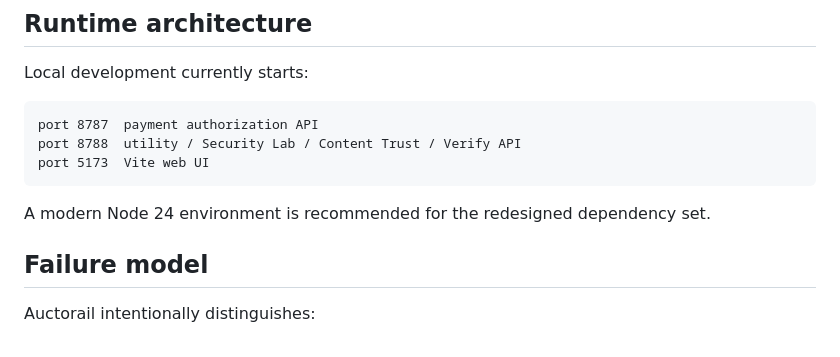
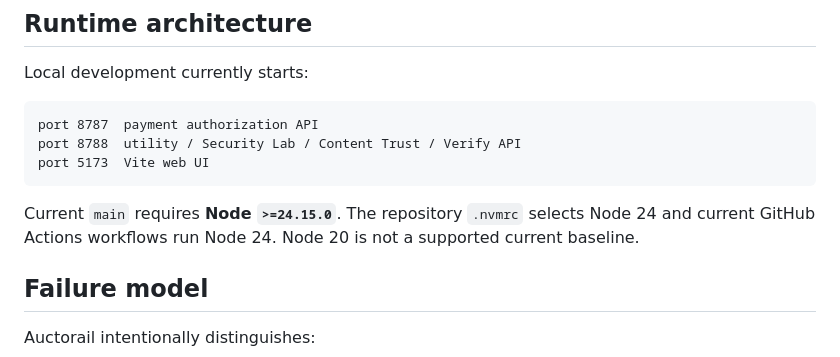
Before and after one commit to emmy16-glitch/auctorail, a Markdown page: docs/ARCHITECTURE.md, the part around the change. Drawn GitHub-style.

Commit message:
docs: align architecture runtime baseline

````diff
--- a/docs/ARCHITECTURE.md
+++ b/docs/ARCHITECTURE.md
@@ -482,7 +482,7 @@ port 8788  utility / Security Lab / Content Trust / Verify API
 port 5173  Vite web UI
 ```
 
-A modern Node 24 environment is recommended for the redesigned dependency set.
+Current `main` requires **Node `>=24.15.0`**. The repository `.nvmrc` selects Node 24 and current GitHub Actions workflows run Node 24. Node 20 is not a supported current baseline.
 
 ## Failure model
 
````
